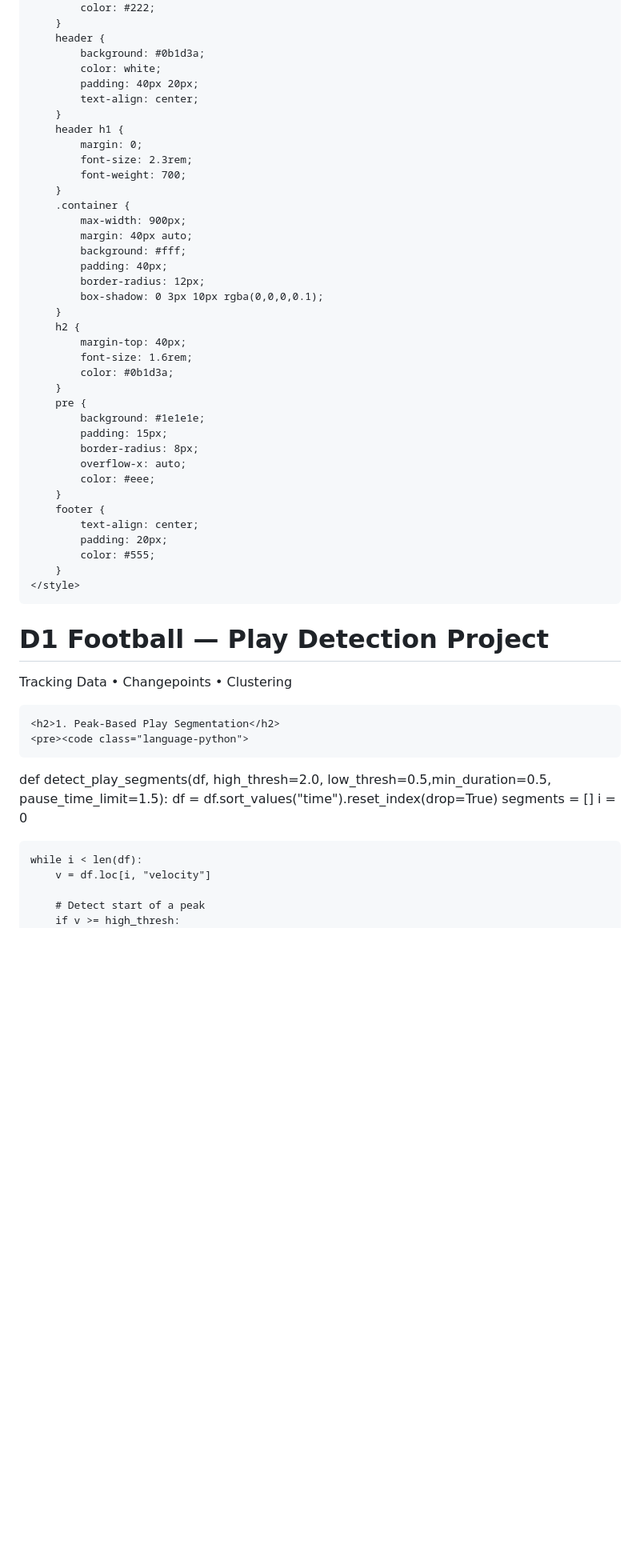
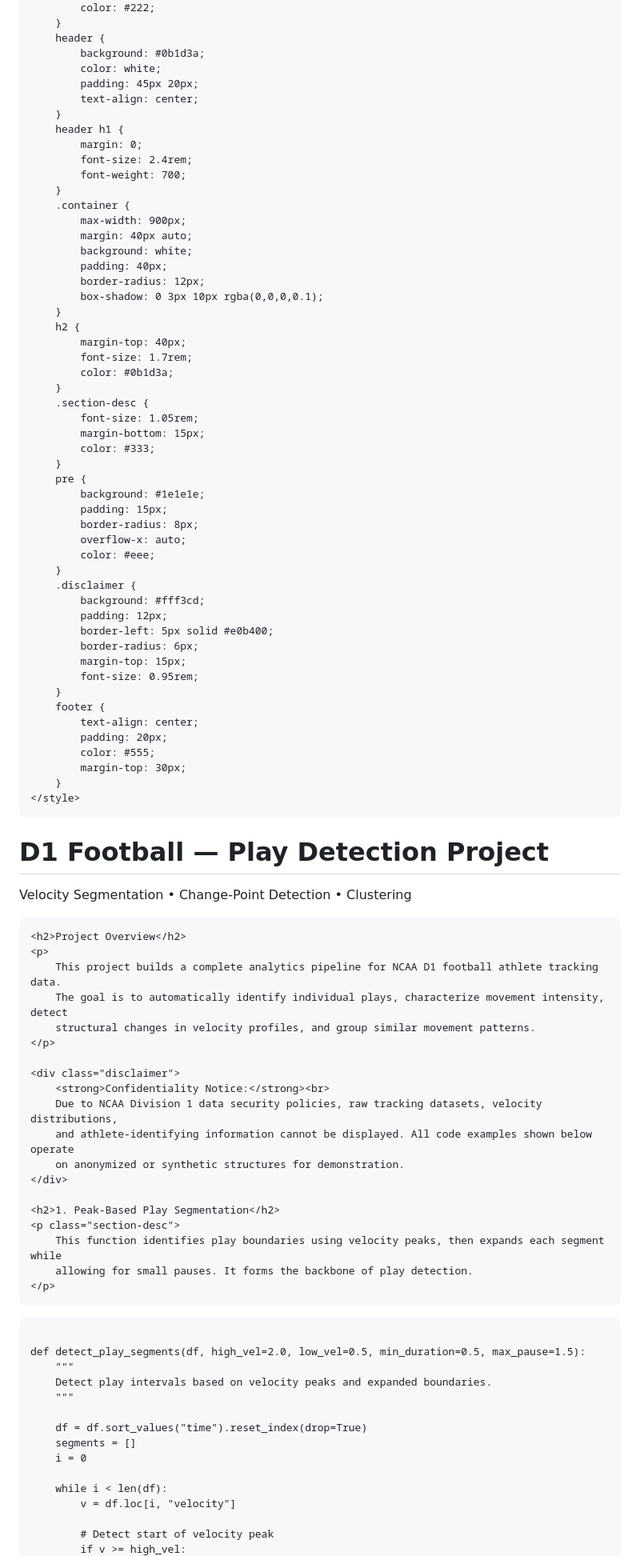
Before and after one commit to kwang9442/Data-Science-Portfolio, a Markdown page: projects/football_play_detection.md, the part around one of its changes. Shown at 80% size. Rendered like a GitHub page; blank space fills up the shorter version.

```diff
--- a/projects/football_play_detection.md
+++ b/projects/football_play_detection.md
@@ -24,26 +22,31 @@
         header {
             background: #0b1d3a;
             color: white;
-            padding: 40px 20px;
+            padding: 45px 20px;
             text-align: center;
         }
         header h1 {
             margin: 0;
-            font-size: 2.3rem;
+            font-size: 2.4rem;
             font-weight: 700;
         }
         .container {
             max-width: 900px;
             margin: 40px auto;
-            background: #fff;
+            background: white;
             padding: 40px;
             border-radius: 12px;
             box-shadow: 0 3px 10px rgba(0,0,0,0.1);
         }
         h2 {
             margin-top: 40px;
-            font-size: 1.6rem;
+            font-size: 1.7rem;
             color: #0b1d3a;
+        }
+        .section-desc {
+            font-size: 1.05rem;
+            margin-bottom: 15px;
+            color: #333;
         }
         pre {
             background: #1e1e1e;
@@ -52,10 +55,19 @@
             overflow-x: auto;
             color: #eee;
         }
+        .disclaimer {
+            background: #fff3cd;
+            padding: 12px;
+            border-left: 5px solid #e0b400;
+            border-radius: 6px;
+            margin-top: 15px;
+            font-size: 0.95rem;
+        }
         footer {
             text-align: center;
             padding: 20px;
             color: #555;
+            margin-top: 30px;
         }
     </style>
 </head>
@@ -64,14 +76,37 @@
 
 <header>
     <h1>D1 Football — Play Detection Project</h1>
-    <p>Tracking Data • Changepoints • Clustering </p>
+    <p>Velocity Segmentation • Change-Point Detection • Clustering</p>
 </header>
 
 <div class="container">
 
+    <h2>Project Overview</h2>
+    <p>
+        This project builds a complete analytics pipeline for NCAA D1 football athlete tracking data.
+        The goal is to automatically identify individual plays, characterize movement intensity, detect
+        structural changes in velocity profiles, and group similar movement patterns.
+    </p>
+
+    <div class="disclaimer">
+        <strong>Confidentiality Notice:</strong><br>
+        Due to NCAA Division 1 data security policies, raw tracking datasets, velocity distributions,
+        and athlete-identifying information cannot be displayed. All code examples shown below operate
+        on anonymized or synthetic structures for demonstration.
+    </div>
+
     <h2>1. Peak-Based Play Segmentation</h2>
-    <pre><code class="language-python">
-def detect_play_segments(df, high_thresh=2.0, low_thresh=0.5,min_duration=0.5, pause_time_limit=1.5):
+    <p class="section-desc">
+        This function identifies play boundaries using velocity peaks, then expands each segment while
+        allowing for small pauses. It forms the backbone of play detection.
+    </p>
+
+<pre><code class="language-python">
+def detect_play_segments(df, high_vel=2.0, low_vel=0.5, min_duration=0.5, max_pause=1.5):
+    """
+    Detect play intervals based on velocity peaks and expanded boundaries.
+    """
+
     df = df.sort_values("time").reset_index(drop=True)
     segments = []
     i = 0
@@ -79,6 +114,6 @@ def detect_play_segments(df, high_thresh=2.0, low_thresh=0.5,min_duration=0.5, p
     while i < len(df):
         v = df.loc[i, "velocity"]
 
-        # Detect start of a peak
-        if v >= high_thresh:
+        # Detect start of velocity peak
+        if v >= high_vel:
             peak_start = i
```
Also changed, not shown: other parts of projects/football_play_detection.md (+98 -74 lines).
